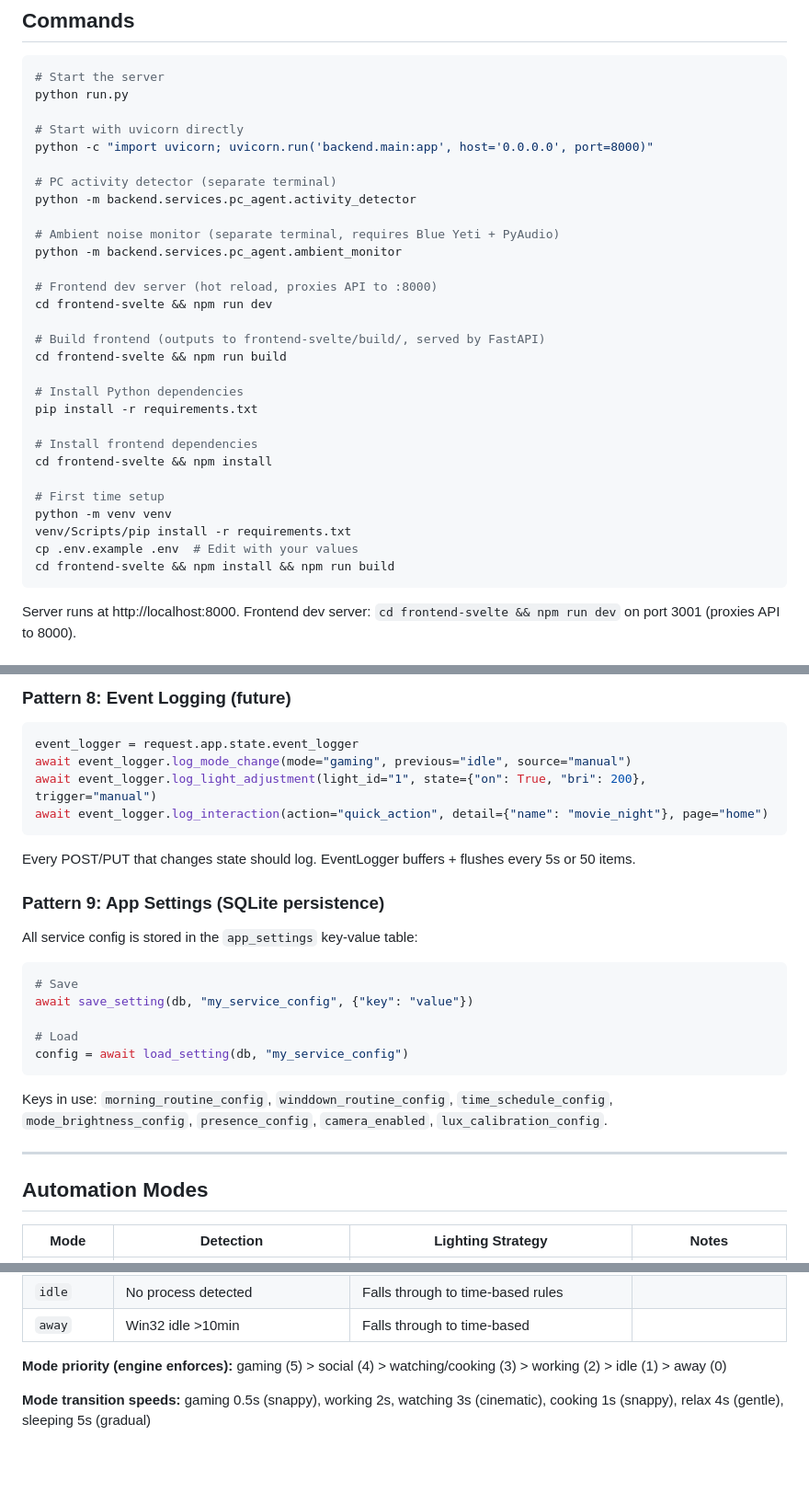
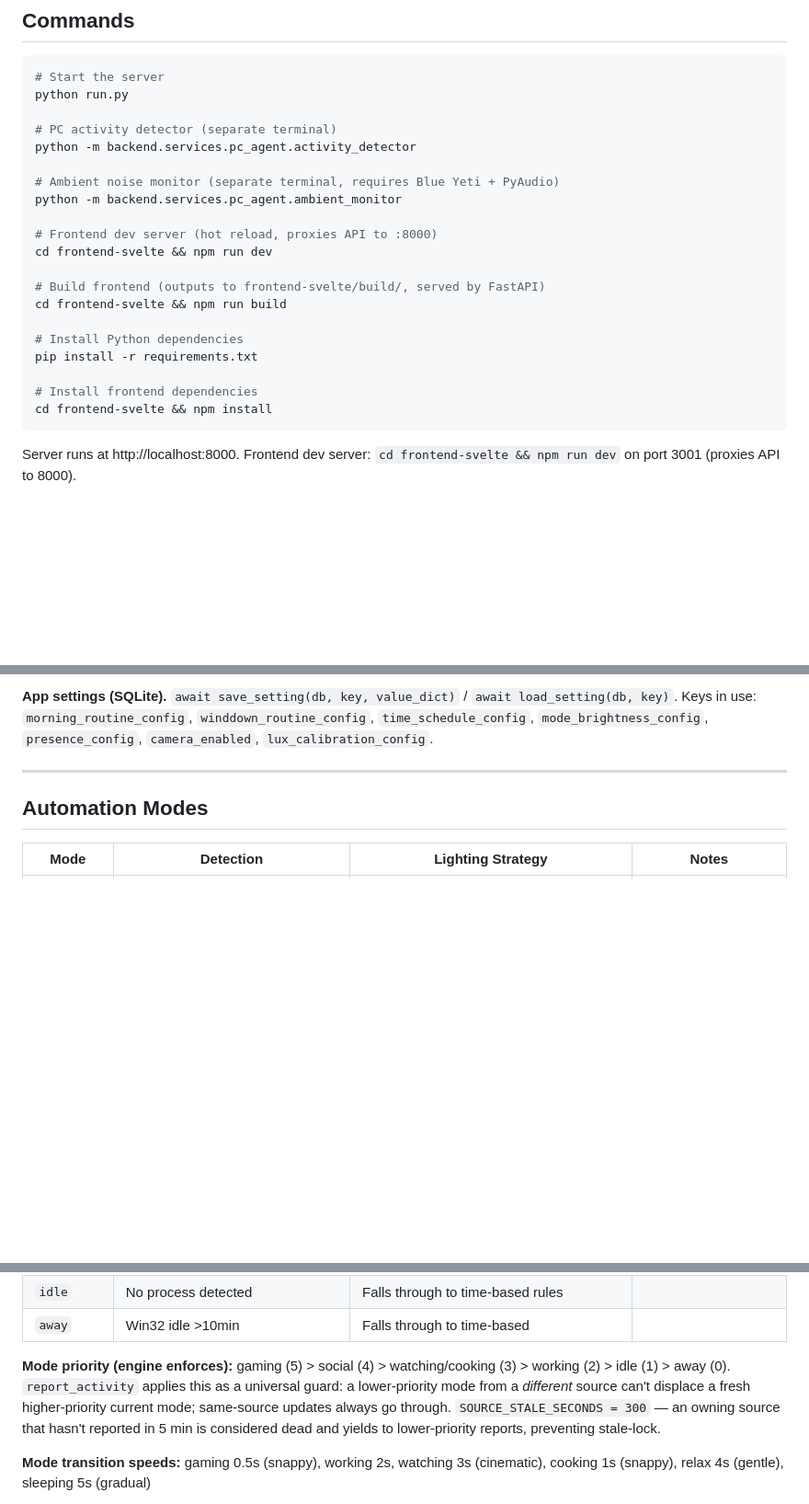
Before and after one commit to agatte/home-hub, a Markdown page: .claude/CLAUDE.md, 3 parts joined by grey strips. Shown at 92% size. Drawn GitHub-style; blank space fills up the shorter version.

````diff
--- a/.claude/CLAUDE.md
+++ b/.claude/CLAUDE.md
@@ -44,9 +44,6 @@ The dashboard is a living interface with bold, mode-aware themed backgrounds —
 # Start the server
 python run.py
 
-# Start with uvicorn directly
-python -c "import uvicorn; uvicorn.run('backend.main:app', host='0.0.0.0', port=8000)"
-
 # PC activity detector (separate terminal)
 python -m backend.services.pc_agent.activity_detector
 
@@ -64,12 +61,6 @@ pip install -r requirements.txt
 
 # Install frontend dependencies
 cd frontend-svelte && npm install
-
-# First time setup
-python -m venv venv
-venv/Scripts/pip install -r requirements.txt
-cp .env.example .env  # Edit with your values
-cd frontend-svelte && npm install && npm run build
 ```
 
 Server runs at http://localhost:8000. Frontend dev server: `cd frontend-svelte && npm run dev` on port 3001 (proxies API to 8000).
@@ -453,25 +323,4 @@ Engine checks `mode_scene_overrides` table first (user-mapped Hue scenes), then
-### Pattern 8: Event Logging (future)
-
-```python
-event_logger = request.app.state.event_logger
-await event_logger.log_mode_change(mode="gaming", previous="idle", source="manual")
-await event_logger.log_light_adjustment(light_id="1", state={"on": True, "bri": 200}, trigger="manual")
-await event_logger.log_interaction(action="quick_action", detail={"name": "movie_night"}, page="home")
-```
-Every POST/PUT that changes state should log. EventLogger buffers + flushes every 5s or 50 items.
-
-### Pattern 9: App Settings (SQLite persistence)
-
-All service config is stored in the `app_settings` key-value table:
-
-```python
-# Save
-await save_setting(db, "my_service_config", {"key": "value"})
-
-# Load
-config = await load_setting(db, "my_service_config")
-```
-Keys in use: `morning_routine_config`, `winddown_routine_config`, `time_schedule_config`, `mode_brightness_config`, `presence_config`, `camera_enabled`, `lux_calibration_config`.
+**App settings (SQLite).** `await save_setting(db, key, value_dict)` / `await load_setting(db, key)`. Keys in use: `morning_routine_config`, `winddown_routine_config`, `time_schedule_config`, `mode_brightness_config`, `presence_config`, `camera_enabled`, `lux_calibration_config`.
 
 ---
 
@@ -489,7 +338,7 @@ Keys in use: `morning_routine_config`, `winddown_routine_config`, `time_schedule
 | `idle` | No process detected | Falls through to time-based rules | |
 | `away` | Win32 idle >10min | Falls through to time-based | |
 
-**Mode priority (engine enforces):** gaming (5) > social (4) > watching/cooking (3) > working (2) > idle (1) > away (0)
+**Mode priority (engine enforces):** gaming (5) > social (4) > watching/cooking (3) > working (2) > idle (1) > away (0). `report_activity` applies this as a universal guard: a lower-priority mode from a *different* source can't displace a fresh higher-priority current mode; same-source updates always go through. `SOURCE_STALE_SECONDS = 300` — an owning source that hasn't reported in 5 min is considered dead and yields to lower-priority reports, preventing stale-lock.
 
 **Mode transition speeds:** gaming 0.5s (snappy), working 2s, watching 3s (cinematic), cooking 1s (snappy), relax 4s (gentle), sleeping 5s (gradual)
 
````
Also changed, not shown: other parts of .claude/CLAUDE.md (+13 -134 lines), docs/PROJECT_SPEC.md (+10 -5 lines).
